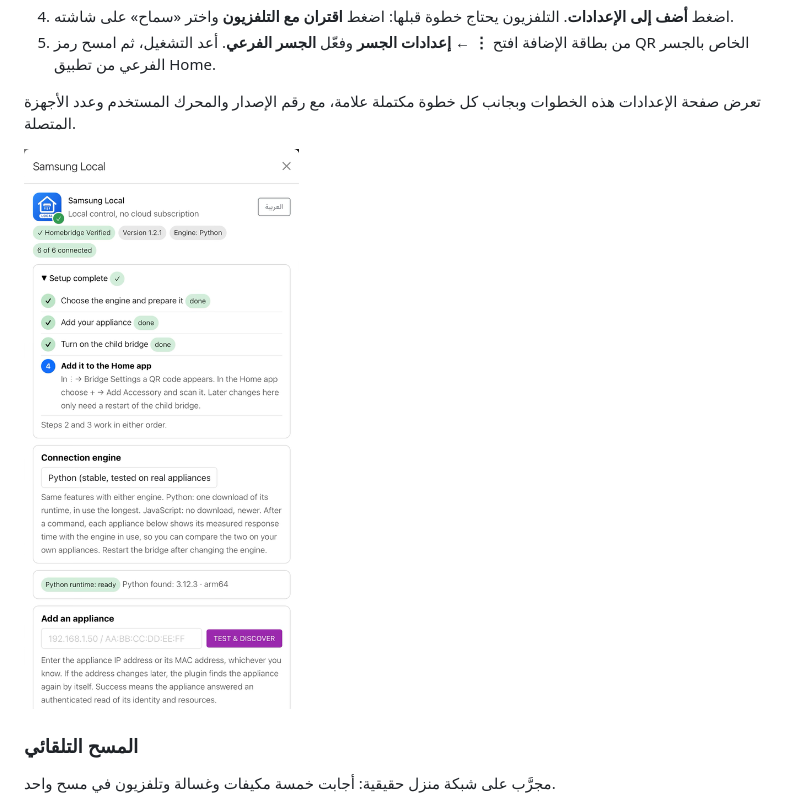
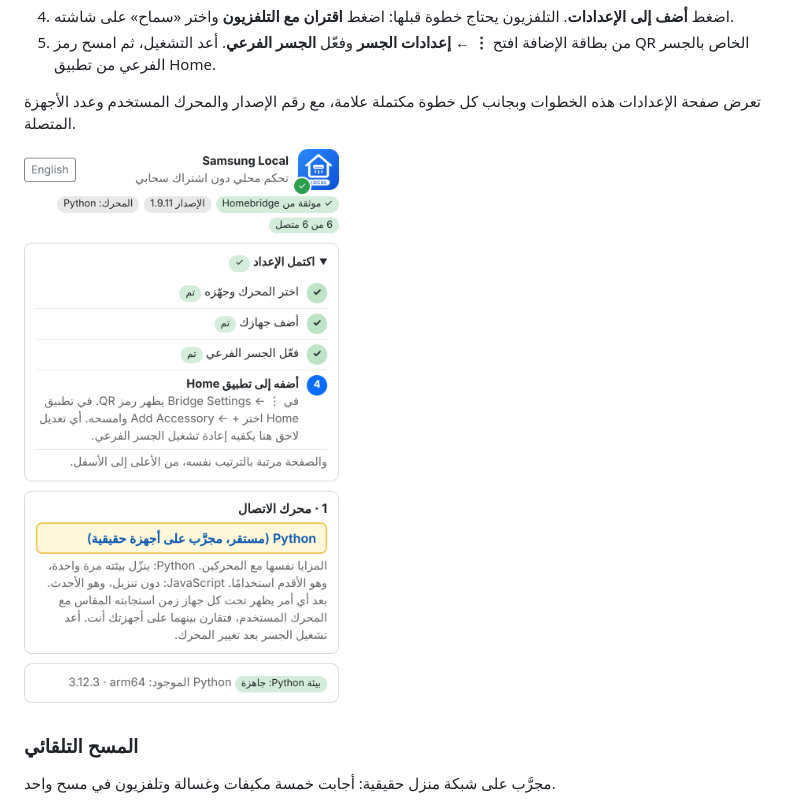
Before and after one commit to Abdulazizruh/homebridge-samsung-local, a Markdown page: README.ar.md, the part around one of its changes. Drawn GitHub-style; pictures changed too: assets/screenshots/setup-page-ar.png (added), assets/screenshots/setup-page.png.

Commit message:
README: setup page and washer options screenshots as the page is now, in English and Arabic

```diff
--- a/README.ar.md
+++ b/README.ar.md
@@ -131,7 +131,7 @@ npm install --save homebridge-samsung-local
 
 تعرض صفحة الإعدادات هذه الخطوات وبجانب كل خطوة مكتملة علامة، مع رقم الإصدار والمحرك المستخدم وعدد الأجهزة المتصلة.
 
-<p><img src="assets/screenshots/setup-page.png" alt="صفحة إعدادات الإضافة: خطوات الإعداد وما اكتمل منها، ومحرك الاتصال، وحقل إضافة جهاز" width="360"></p>
+<p><img src="assets/screenshots/setup-page-ar.png" alt="صفحة إعدادات الإضافة: خطوات الإعداد وما اكتمل منها، ومحرك الاتصال، وحقل إضافة جهاز" width="360"></p>
 
 ### المسح التلقائي
 
```
Also changed, not shown: other parts of README.ar.md (+1 -1 lines), README.md (+1 -1 lines), assets/screenshots/options-washer-ar.png, assets/screenshots/options-washer.png.
